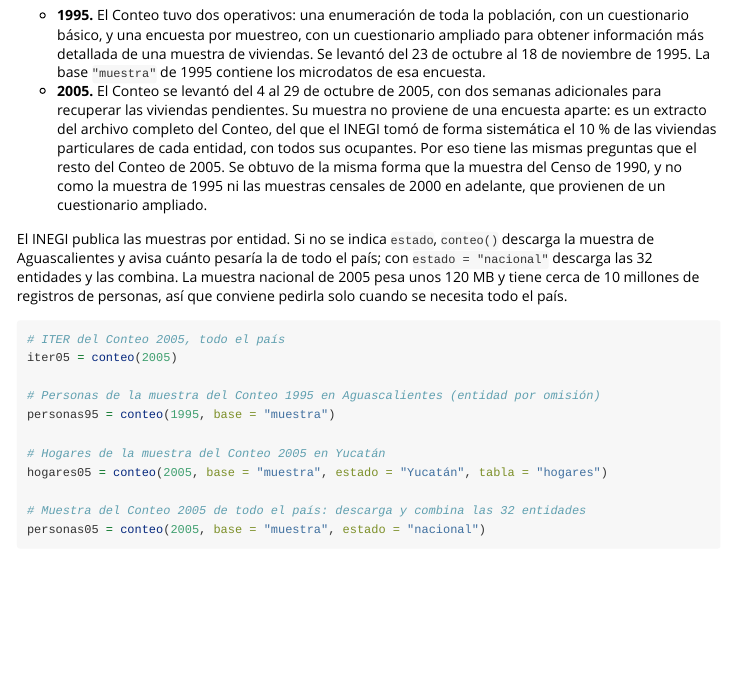
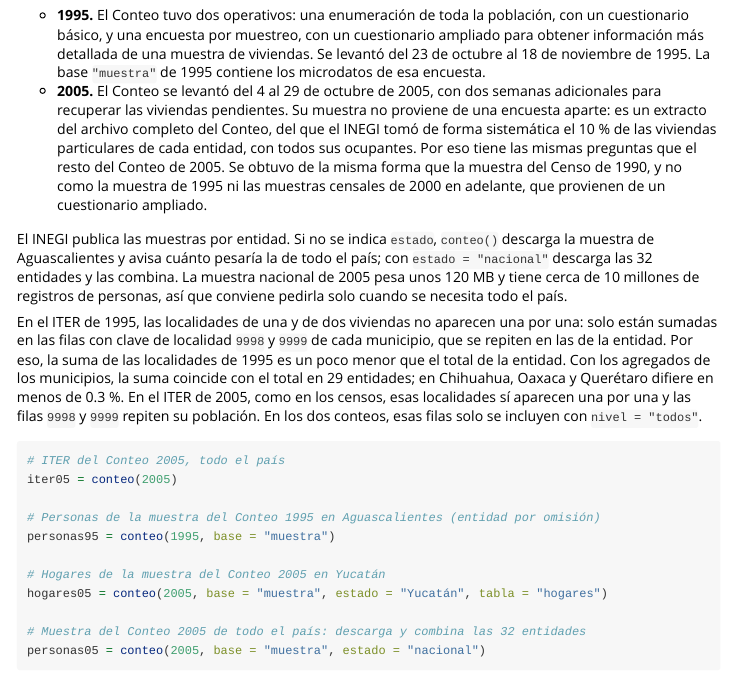
Before and after one commit to crenteriam/importinegi, an R Markdown document (vignettes/importinegi.Rmd): the page in a window 1100 px wide, from 5170 px down. Rendered offline with R 4.5, knitr and Pandoc, with nearby package versions; long lines of code are wrapped.

Commit message:
Explica en la vineta los agregados del ITER de 1995
Co-Authored-By: Claude Opus 5.5 <noreply@anthropic.com>
Claude-Session: https://claude.ai/code/session_01L4p3NWfzyeprDaYWLznE3S

````diff
--- a/vignettes/importinegi.Rmd
+++ b/vignettes/importinegi.Rmd
@@ -190,6 +190,8 @@
 
 El INEGI publica las muestras por entidad. Si no se indica `estado`, `conteo()` descarga la muestra de Aguascalientes y avisa cuánto pesaría la de todo el país; con `estado = "nacional"` descarga las 32 entidades y las combina. La muestra nacional de 2005 pesa unos 120 MB y tiene cerca de 10 millones de registros de personas, así que conviene pedirla solo cuando se necesita todo el país.
 
+En el ITER de 1995, las localidades de una y de dos viviendas no aparecen una por una: solo están sumadas en las filas con clave de localidad `9998` y `9999` de cada municipio, que se repiten en las de la entidad. Por eso, la suma de las localidades de 1995 es un poco menor que el total de la entidad. Con los agregados de los municipios, la suma coincide con el total en 29 entidades; en Chihuahua, Oaxaca y Querétaro difiere en menos de 0.3 %. En el ITER de 2005, como en los censos, esas localidades sí aparecen una por una y las filas `9998` y `9999` repiten su población. En los dos conteos, esas filas solo se incluyen con `nivel = "todos"`.
+
 ```{r, eval = FALSE}
 # ITER del Conteo 2005, todo el país
 iter05 = conteo(2005)
````
